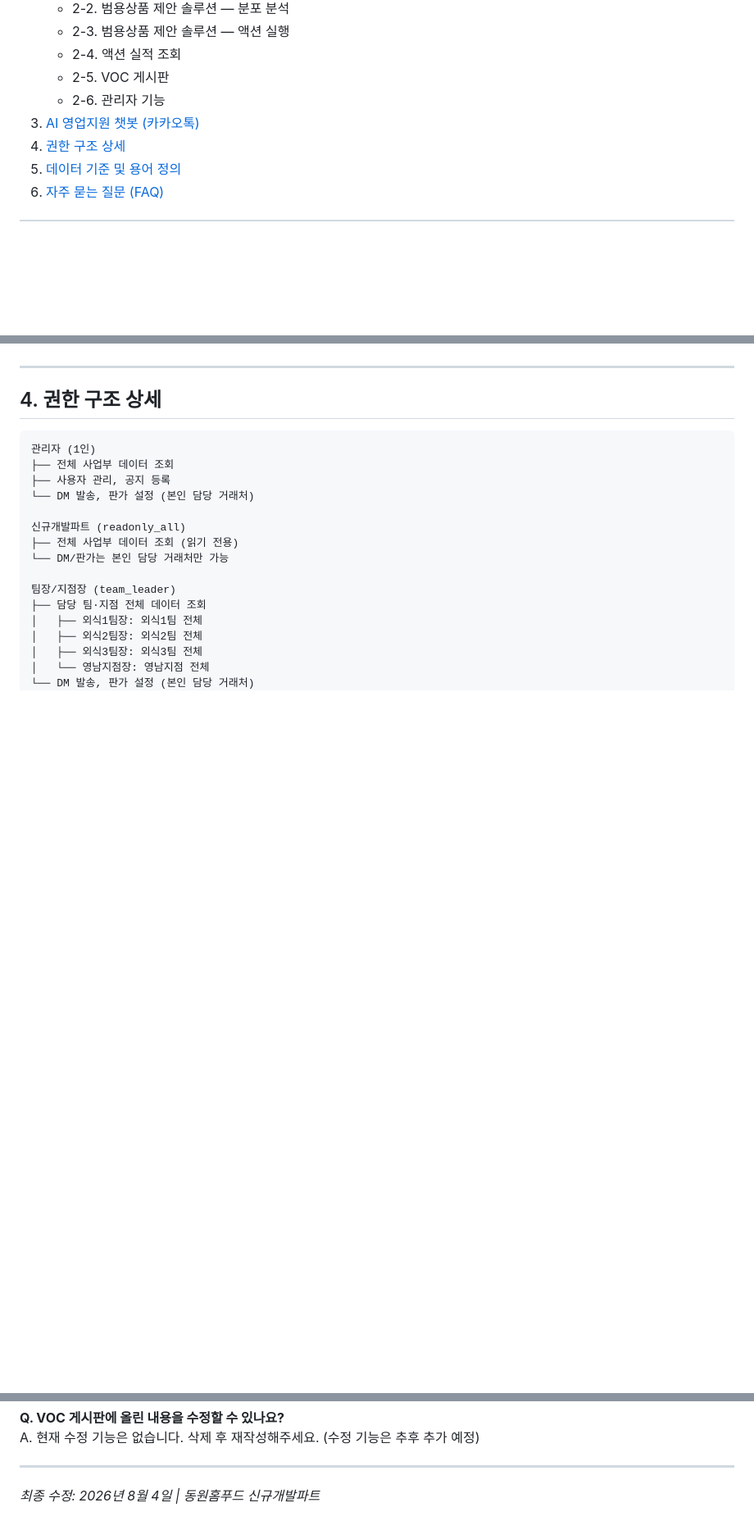
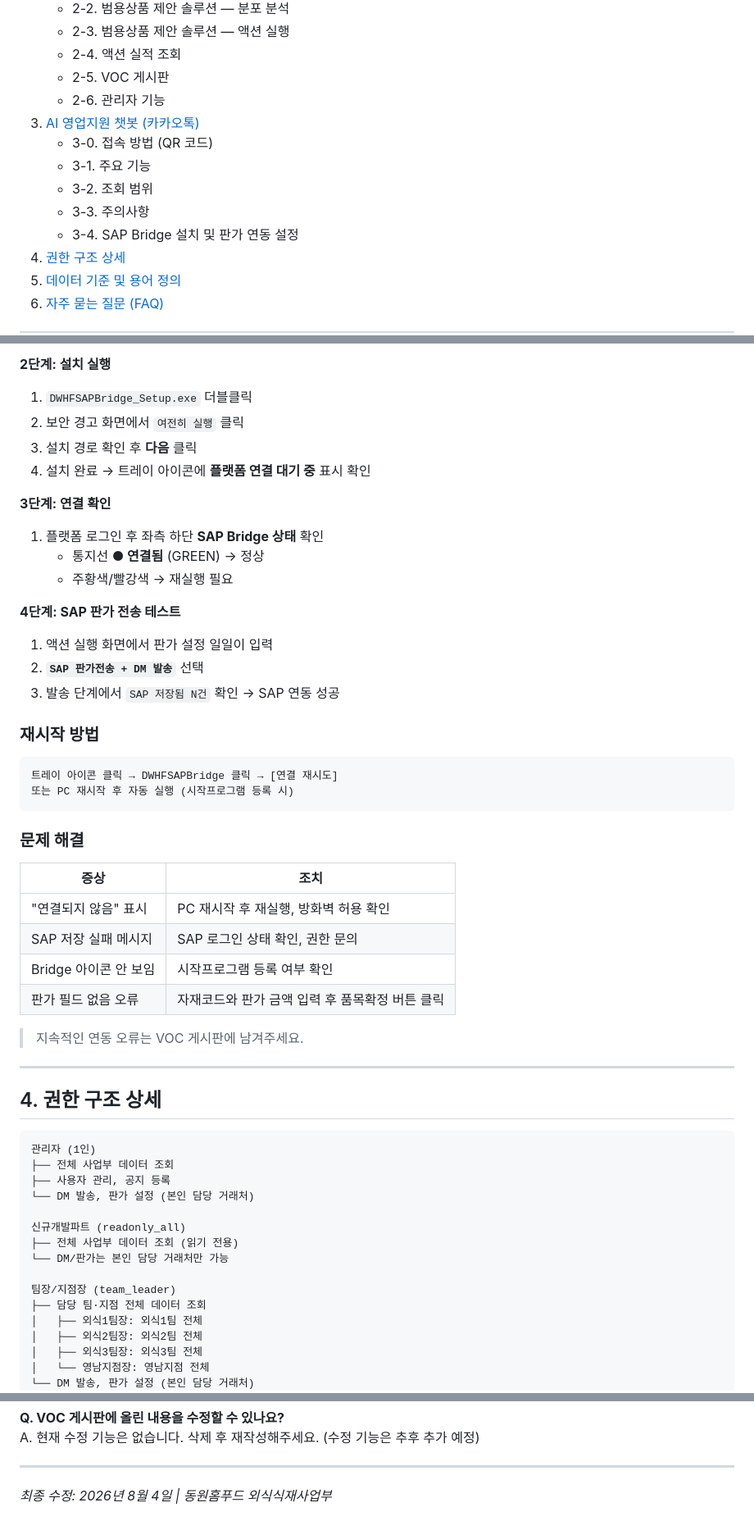
Before and after one commit to hjonwork-cloud/dify-practice, a Markdown page: docs/02_기능설명서_20260804.md, 3 parts joined by grey strips. Shown at 82% size. Rendered like a GitHub page; blank space fills up the shorter version.

````diff
--- a/docs/02_기능설명서_20260804.md
+++ b/docs/02_기능설명서_20260804.md
@@ -15,6 +15,11 @@
    - 2-5. VOC 게시판
    - 2-6. 관리자 기능
 3. [AI 영업지원 챗봇 (카카오톡)](#3-ai-영업지원-챗봇-카카오톡)
+   - 3-0. 접속 방법 (QR 코드)
+   - 3-1. 주요 기능
+   - 3-2. 조회 범위
+   - 3-3. 주의사항
+   - 3-4. SAP Bridge 설치 및 판가 연동 설정
 4. [권한 구조 상세](#4-권한-구조-상세)
 5. [데이터 기준 및 용어 정의](#5-데이터-기준-및-용어-정의)
 6. [자주 묻는 질문 (FAQ)](#6-자주-묻는-질문-faq)
@@ -265,3 +319,39 @@ DM 발송·판가 설정 이후 해당 가맹점의 매출·GP 실적 변화를
+**2단계: 설치 실행**
+
+1. `DWHFSAPBridge_Setup.exe` 더블클릭
+2. 보안 경고 화면에서 `여전히 실행` 클릭
+3. 설치 경로 확인 후 **다음** 클릭
+4. 설치 완료 → 트레이 아이콘에 **플랫폼 연결 대기 중** 표시 확인
+
+**3단계: 연결 확인**
+
+1. 플랫폼 로그인 후 좌측 하단 **SAP Bridge 상태** 확인
+   - 통지선 **● 연결됨** (GREEN) → 정상
+   - 주황색/빨강색 → 재실행 필요
+
+**4단계: SAP 판가 전송 테스트**
+
+1. 액션 실행 화면에서 판가 설정 일일이 입력
+2. **`SAP 판가전송 + DM 발송`** 선택
+3. 발송 단계에서 `SAP 저장됨 N건` 확인 → SAP 연동 성공
+
+### 재시작 방법
+
+```
+트레이 아이콘 클릭 → DWHFSAPBridge 클릭 → [연결 재시도]
+또는 PC 재시작 후 자동 실행 (시작프로그램 등록 시)
+```
+
+### 문제 해결
+
+| 증상 | 조치 |
+|------|------|
+| "연결되지 않음" 표시 | PC 재시작 후 재실행, 방화벽 허용 확인 |
+| SAP 저장 실패 메시지 | SAP 로그인 상태 확인, 권한 문의 |
+| Bridge 아이콘 안 보임 | 시작프로그램 등록 여부 확인 |
+| 판가 필드 없음 오류 | 자재코드와 판가 금액 입력 후 품목확정 버튼 클릭 |
+
+> 지속적인 연동 오류는 VOC 게시판에 남겨주세요.
 
 ---
 
@@ -362,4 +452,4 @@ A. 현재 수정 기능은 없습니다. 삭제 후 재작성해주세요. (수
 
 ---
 
-*최종 수정: 2026년 8월 4일 | 동원홈푸드 신규개발파트*
+*최종 수정: 2026년 8월 4일 | 동원홈푸드 외식식재사업부*
````
Also changed, not shown: other parts of docs/02_기능설명서_20260804.md (+65 -16 lines), docs/01_오픈안내문_20260804.md (+28 -7 lines).
